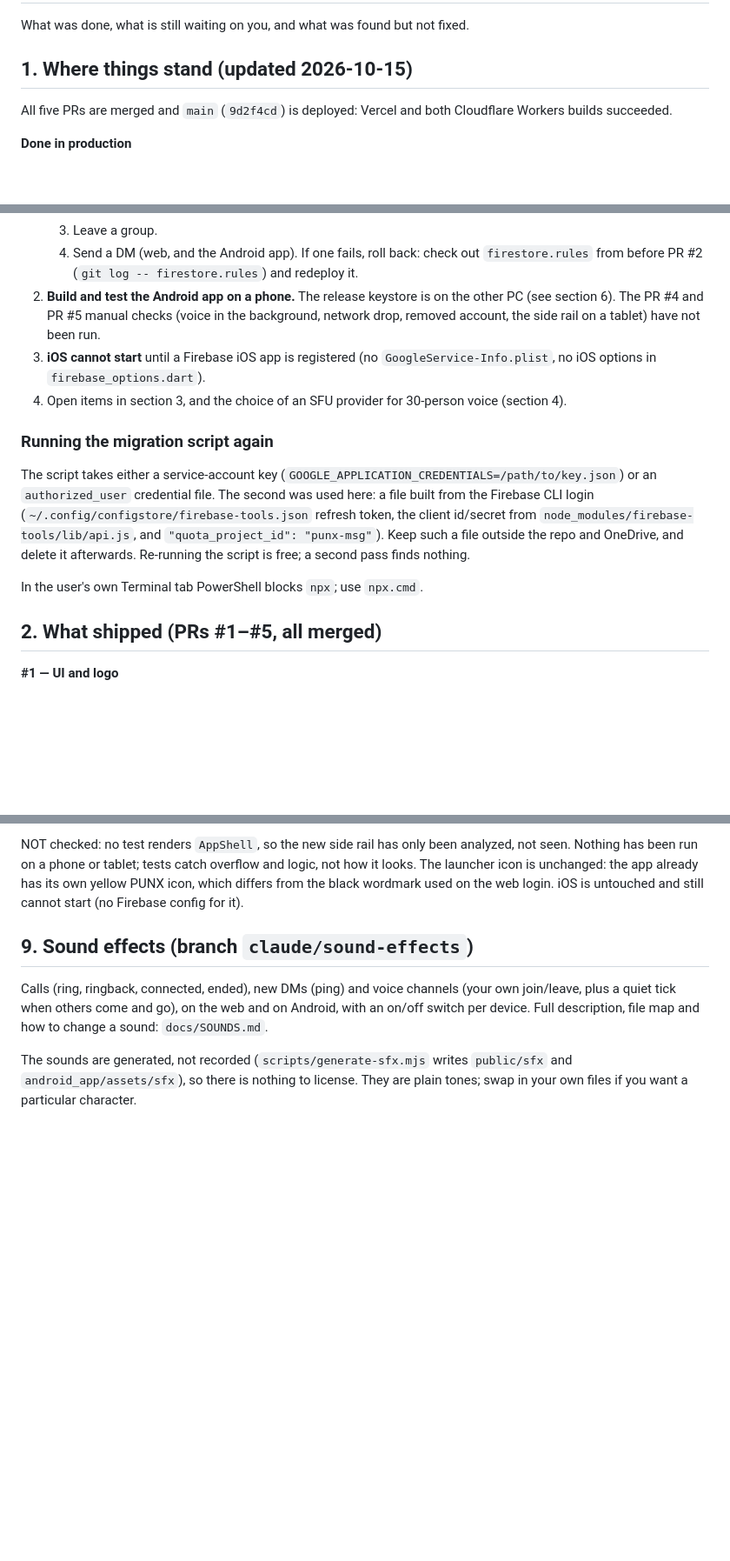
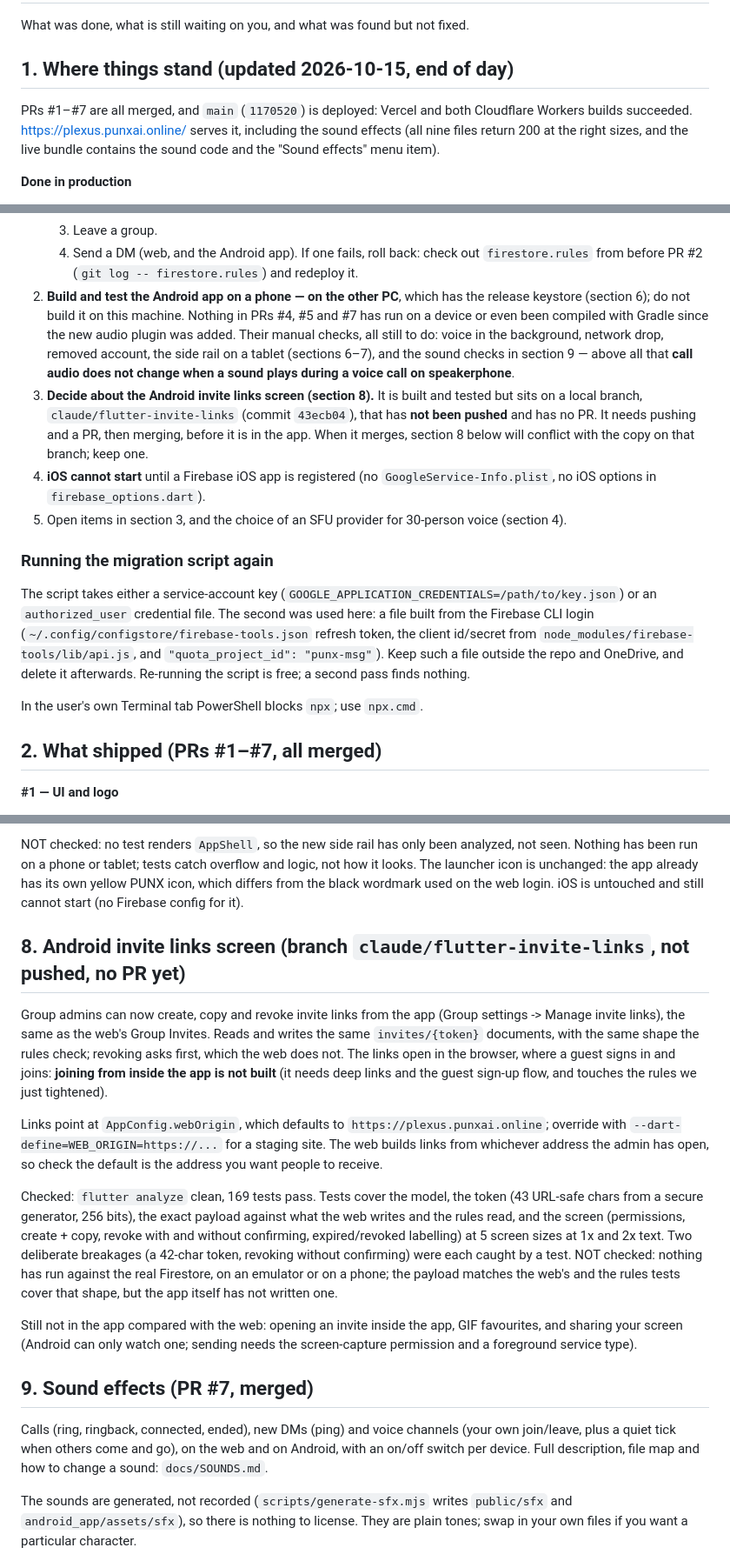
Before and after one commit to PUNX-PH/punx-messenger, a Markdown page: SESSION-NOTES.md, 3 parts joined by grey strips. Shown at 87% size. GitHub-like rendering; blank space fills up the shorter version.

Commit message:
Update the session notes: PRs #1-#7 merged, sounds live, what is left
Section 1 now says what is deployed (main 1170520, all builds green, the sound
files and menu item confirmed on the live site) and lists what remains: the
Android build and device checks on the other machine, the invite links screen
that is built but sits on an unpushed local branch, iOS, and the open findings.
Section 2 covers PRs #4-#7, sections 7 and 9 are marked merged, and section 8
records the invite links screen and that it is not yet in main.

Co-Authored-By: Claude Sonnet 5.5 <noreply@anthropic.com>

```diff
--- a/SESSION-NOTES.md
+++ b/SESSION-NOTES.md
@@ -2,9 +2,9 @@
 
 What was done, what is still waiting on you, and what was found but not fixed.
 
-## 1. Where things stand (updated 2026-10-15)
+## 1. Where things stand (updated 2026-10-15, end of day)
 
-All five PRs are merged and `main` (`9d2f4cd`) is deployed: Vercel and both Cloudflare Workers builds succeeded.
+PRs #1–#7 are all merged, and `main` (`1170520`) is deployed: Vercel and both Cloudflare Workers builds succeeded. https://plexus.punxai.online/ serves it, including the sound effects (all nine files return 200 at the right sizes, and the live bundle contains the sound code and the "Sound effects" menu item).
 
 **Done in production**
 - Firestore rules deployed to `punx-msg` (the file on `main`; `firebase deploy --only firestore:rules`). New guests can redeem invites again.
@@ -18,9 +18,10 @@ All five PRs are merged and `main` (`9d2f4cd`) is deployed: Vercel and both Clou
    3. Leave a group.
    4. Send a DM (web, and the Android app).
    If one fails, roll back: check out `firestore.rules` from before PR #2 (`git log -- firestore.rules`) and redeploy it.
-2. **Build and test the Android app on a phone.** The release keystore is on the other PC (see section 6). The PR #4 and PR #5 manual checks (voice in the background, network drop, removed account, the side rail on a tablet) have not been run.
-3. **iOS cannot start** until a Firebase iOS app is registered (no `GoogleService-Info.plist`, no iOS options in `firebase_options.dart`).
-4. Open items in section 3, and the choice of an SFU provider for 30-person voice (section 4).
+2. **Build and test the Android app on a phone — on the other PC**, which has the release keystore (section 6); do not build it on this machine. Nothing in PRs #4, #5 and #7 has run on a device or even been compiled with Gradle since the new audio plugin was added. Their manual checks, all still to do: voice in the background, network drop, removed account, the side rail on a tablet (sections 6–7), and the sound checks in section 9 — above all that **call audio does not change when a sound plays during a voice call on speakerphone**.
+3. **Decide about the Android invite links screen (section 8).** It is built and tested but sits on a local branch, `claude/flutter-invite-links` (commit `43ecb04`), that has **not been pushed** and has no PR. It needs pushing and a PR, then merging, before it is in the app. When it merges, section 8 below will conflict with the copy on that branch; keep one.
+4. **iOS cannot start** until a Firebase iOS app is registered (no `GoogleService-Info.plist`, no iOS options in `firebase_options.dart`).
+5. Open items in section 3, and the choice of an SFU provider for 30-person voice (section 4).
 
 ### Running the migration script again
 
@@ -28,7 +29,7 @@ The script takes either a service-account key (`GOOGLE_APPLICATION_CREDENTIALS=/
 
 In the user's own Terminal tab PowerShell blocks `npx`; use `npx.cmd`.
 
-## 2. What shipped (PRs #1–#5, all merged)
+## 2. What shipped (PRs #1–#7, all merged)
 
 **#1 — UI and logo**
 - `--ink-dim` raised to ≥4.5:1 on every surface (was 3.45:1 on dark); Android palette matched.
@@ -110,7 +119,17 @@ Checked: `flutter analyze` clean, 132 tests pass. New widget tests render the me
 
 NOT checked: no test renders `AppShell`, so the new side rail has only been analyzed, not seen. Nothing has been run on a phone or tablet; tests catch overflow and logic, not how it looks. The launcher icon is unchanged: the app already has its own yellow PUNX icon, which differs from the black wordmark used on the web login. iOS is untouched and still cannot start (no Firebase config for it).
 
-## 9. Sound effects (branch `claude/sound-effects`)
+## 8. Android invite links screen (branch `claude/flutter-invite-links`, **not pushed, no PR yet**)
+
+Group admins can now create, copy and revoke invite links from the app (Group settings -> Manage invite links), the same as the web's Group Invites. Reads and writes the same `invites/{token}` documents, with the same shape the rules check; revoking asks first, which the web does not. The links open in the browser, where a guest signs in and joins: **joining from inside the app is not built** (it needs deep links and the guest sign-up flow, and touches the rules we just tightened).
+
+Links point at `AppConfig.webOrigin`, which defaults to `https://plexus.punxai.online`; override with `--dart-define=WEB_ORIGIN=https://...` for a staging site. The web builds links from whichever address the admin has open, so check the default is the address you want people to receive.
+
+Checked: `flutter analyze` clean, 169 tests pass. Tests cover the model, the token (43 URL-safe chars from a secure generator, 256 bits), the exact payload against what the web writes and the rules read, and the screen (permissions, create + copy, revoke with and without confirming, expired/revoked labelling) at 5 screen sizes at 1x and 2x text. Two deliberate breakages (a 42-char token, revoking without confirming) were each caught by a test. NOT checked: nothing has run against the real Firestore, on an emulator or on a phone; the payload matches the web's and the rules tests cover that shape, but the app itself has not written one.
+
+Still not in the app compared with the web: opening an invite inside the app, GIF favourites, and sharing your screen (Android can only watch one; sending needs the screen-capture permission and a foreground service type).
+
+## 9. Sound effects (PR #7, merged)
 
 Calls (ring, ringback, connected, ended), new DMs (ping) and voice channels (your own join/leave, plus a quiet tick when others come and go), on the web and on Android, with an on/off switch per device. Full description, file map and how to change a sound: `docs/SOUNDS.md`.
 
```
Also changed, not shown: other parts of SESSION-NOTES.md (+10 -2 lines).
